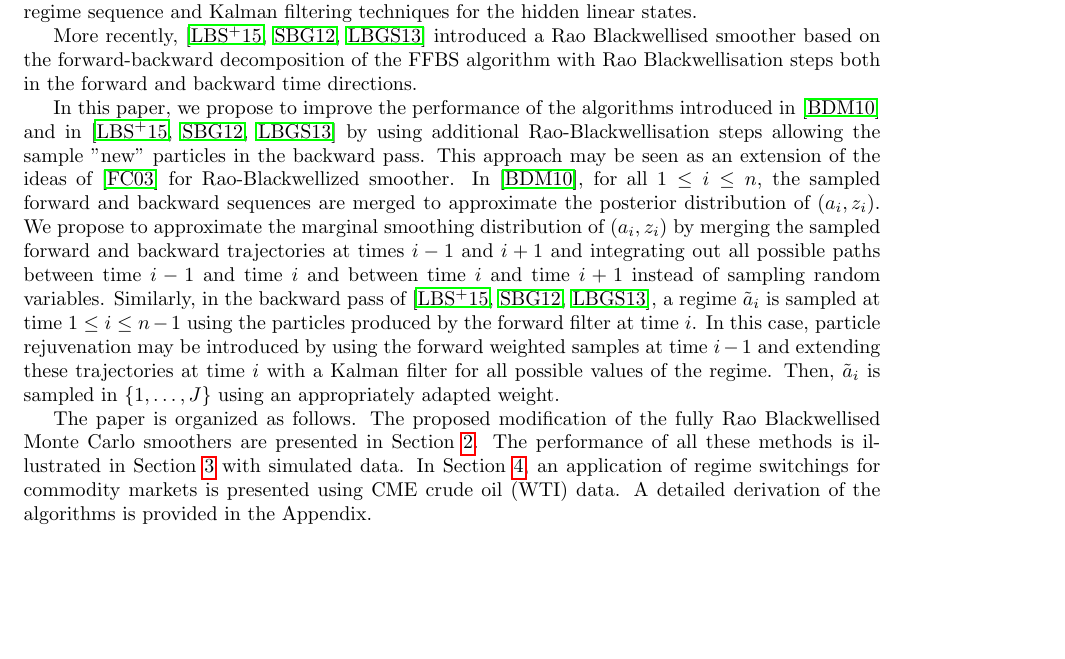
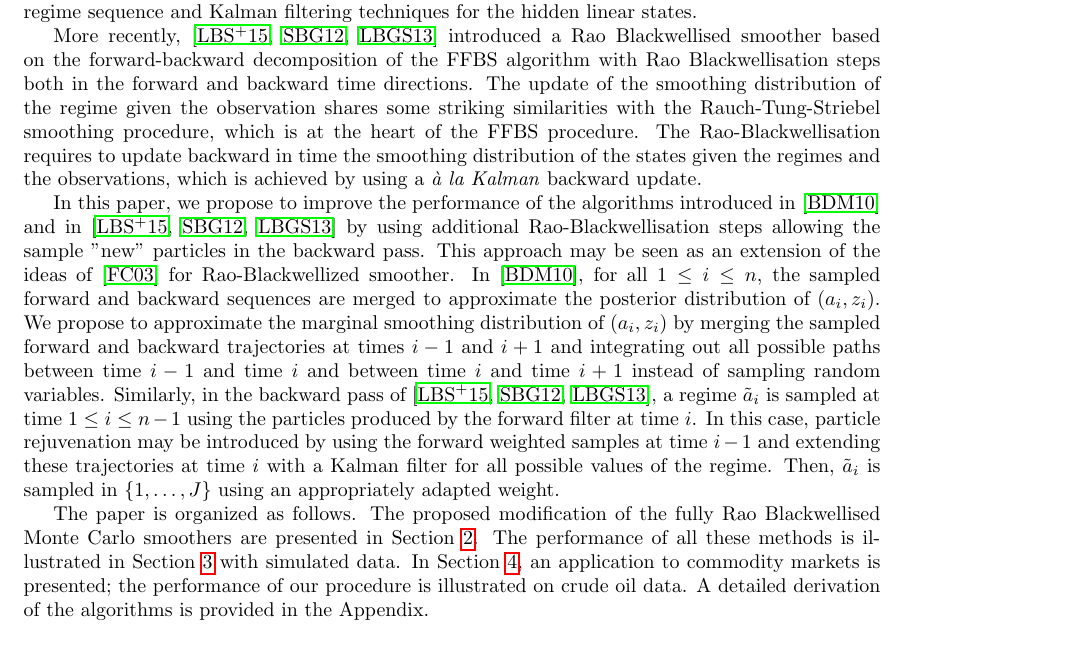
Before and after one commit to sylvainlc/16-clgm, a LaTeX paper (TexArxiv/clgm.tex): part of page 3 of 28, cut so that both start at the same text, the shorter picture padded with empty space. Compiled offline with pdfLaTeX.

Commit message:
MAJ intro

```diff
--- a/TexArxiv/clgm.tex
+++ b/TexArxiv/clgm.tex
@@ -83,12 +83,12 @@ The inaccuracy  introduced by the approximation might be difficult to control.
 
 The first fully Rao Blackwellised SMC smoother which should lead to consistent approximations when the number of particles grows to infinity was proposed by  \cite{briers:doucet:maskell:2010} and extends the Bryson-Frazier smoother for Gaussian linear state space models using the generalized two-filter formula with Rao Blackwellisation steps for the forward and the backward filters.  This two-filter approach combines a forward and a backward filters which are approximated numerically using SMC for the regime sequence and Kalman filtering techniques for the hidden linear states.
 
-More recently, \cite{lindsten:bunch:sarkka:schon:godsill:2015,sarkka:bunch:godsill:2012,lindsten:bunch:godsill:schon:2013} introduced a Rao Blackwellised smoother based on the forward-backward decomposition of the FFBS algorithm with Rao Blackwellisation steps both in the forward and backward time directions.
+More recently, \cite{lindsten:bunch:sarkka:schon:godsill:2015,sarkka:bunch:godsill:2012,lindsten:bunch:godsill:schon:2013} introduced a Rao Blackwellised smoother based on the forward-backward decomposition of the FFBS algorithm with Rao Blackwellisation steps both in the forward and backward time directions. The update of the smoothing distribution of the regime given the observation shares some striking similarities with the Rauch-Tung-Striebel smoothing procedure, which is at the heart of the FFBS procedure. The Rao-Blackwellisation requires to update backward in time the smoothing distribution of the states given the regimes and the observations, which is achieved by using a \emph{à la Kalman} backward update.
 %The backward pass samples trajectories of indicator variables backward in time using the particles and weights of the forward pass.
 
 In this paper, we propose to improve the performance of the algorithms introduced in \cite{briers:doucet:maskell:2010} and in \cite{lindsten:bunch:sarkka:schon:godsill:2015,sarkka:bunch:godsill:2012,lindsten:bunch:godsill:schon:2013} by using additional Rao-Blackwellisation steps allowing the sample "new" particles in the backward pass. This approach may be seen as an extension of the ideas of \cite{fearnhead:clifford:2003} for Rao-Blackwellized smoother.  In \cite{briers:doucet:maskell:2010}, for all $1\le i\le n$, the sampled forward and backward sequences are merged to approximate the posterior distribution of $(a_i,z_i)$. We propose to approximate the marginal smoothing distribution of $(a_i,z_i)$ by merging the sampled forward and backward trajectories at times $i-1$ and $i+1$ and integrating out all possible paths between time $i-1$ and time $i$ and between time $i$ and time $i+1$ instead of sampling random variables. Similarly, in the backward pass of \cite{lindsten:bunch:sarkka:schon:godsill:2015,sarkka:bunch:godsill:2012,lindsten:bunch:godsill:schon:2013}, a regime $\tilde{a}_i$ is sampled at time $1\le i\le n-1$ using the particles produced by the forward filter at time $i$. In this case, particle rejuvenation may be introduced by using the forward weighted samples at time $i-1$ and extending these trajectories at time $i$ with a Kalman filter for all possible values of the regime. Then, $\tilde{a}_i$ is sampled in $\{1,\ldots,J\}$ using an appropriately adapted weight.
 
-The paper is organized as follows. The proposed modification of the fully Rao Blackwellised Monte Carlo smoothers are presented in Section~\ref{sec:RaoBlackwell}. The performance of all these methods is illustrated in Section~\ref{sec:numerical:experiments} with simulated data. In Section~\ref{sec:crudeoil}, an application of regime switchings for commodity markets is presented using CME crude oil (WTI) data. A detailed derivation of the algorithms is provided in the Appendix.
+The paper is organized as follows. The proposed modification of the fully Rao Blackwellised Monte Carlo smoothers are presented in Section~\ref{sec:RaoBlackwell}. The performance of all these methods is illustrated in Section~\ref{sec:numerical:experiments} with simulated data. In Section~\ref{sec:crudeoil}, an application to commodity markets is presented; the performance of our procedure is illustrated on crude oil  data. A detailed derivation of the algorithms is provided in the Appendix.
 
 
 \section{Rao Blackwellised smoothing algorithms}
```
